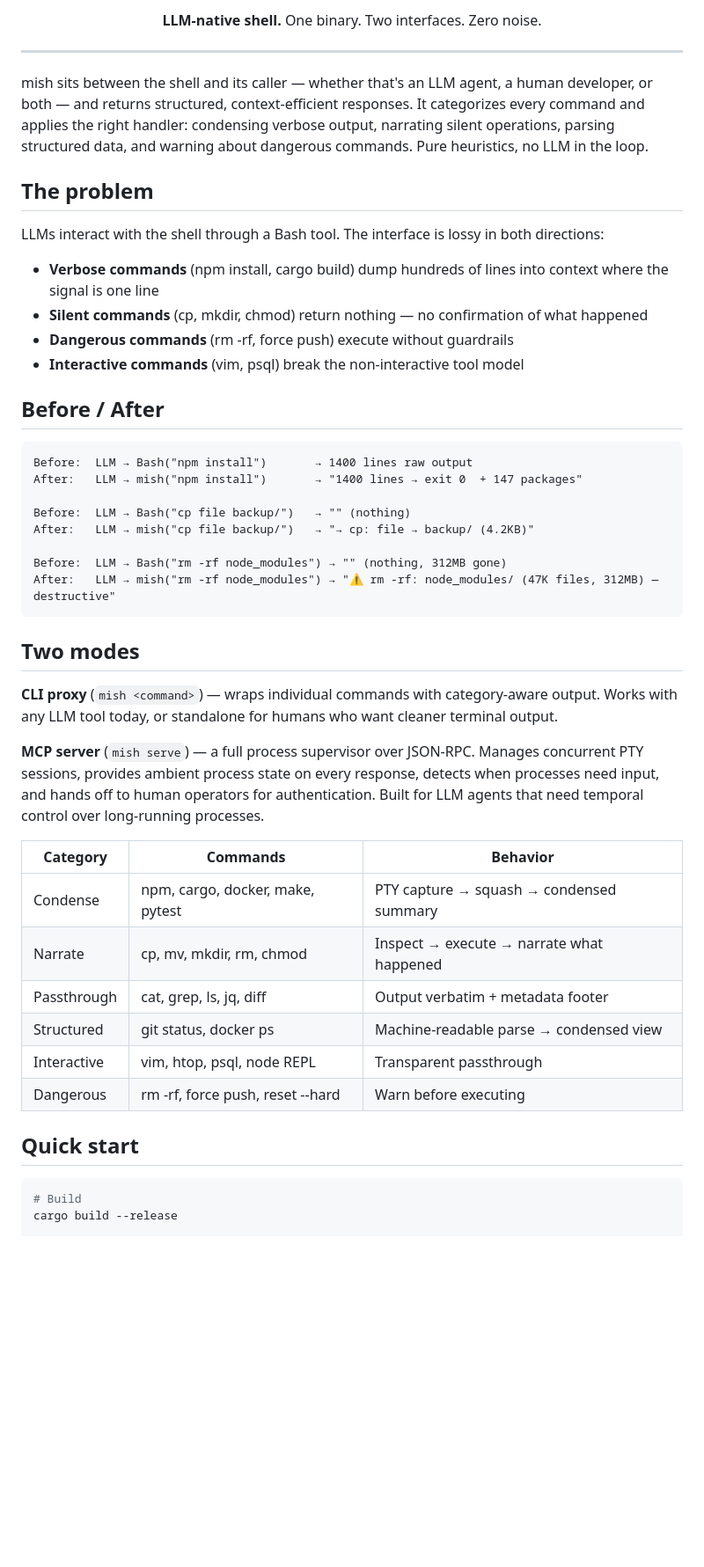
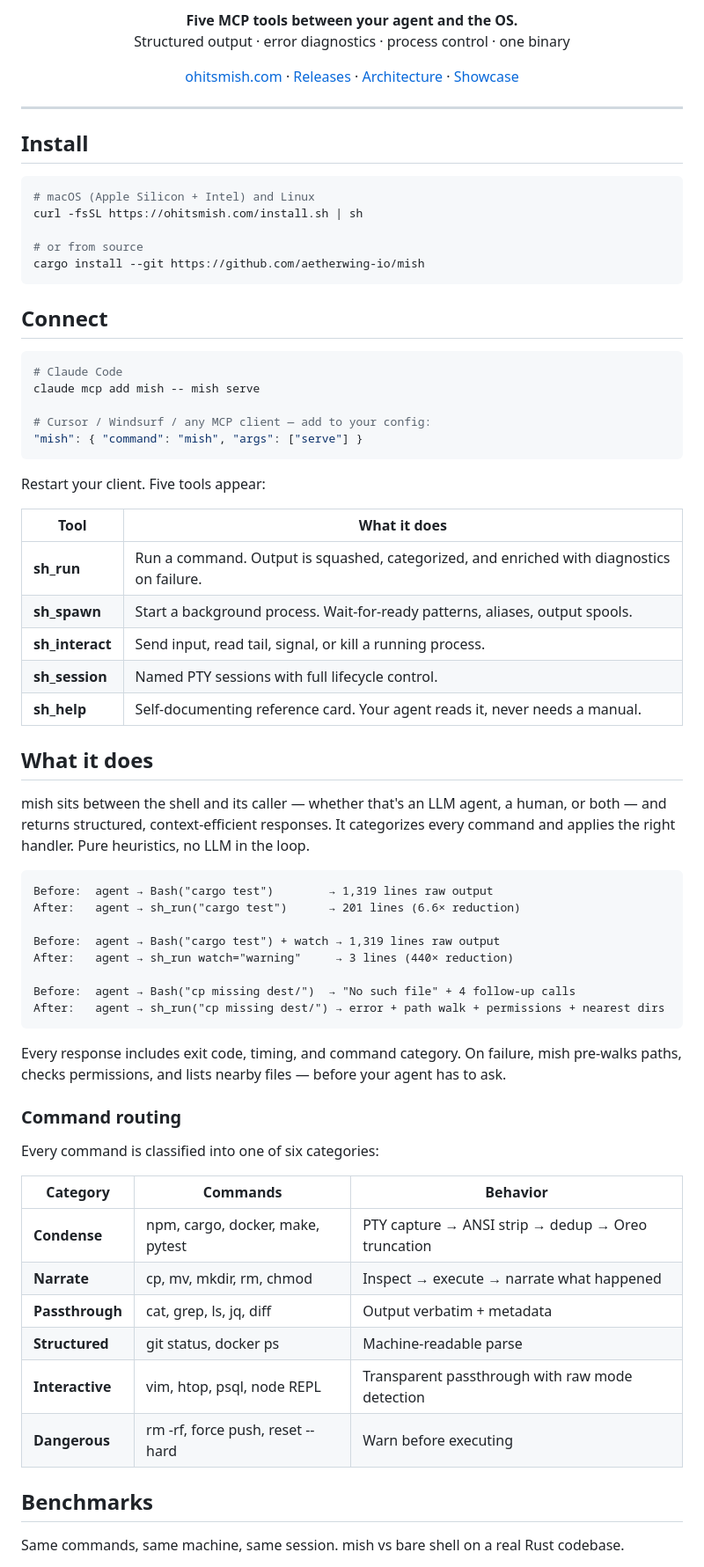
Before and after one commit to aetherwing-io/mish, a Markdown page: README.md, the part around one of its changes. Shown at 88% size. Rendered like a GitHub page; blank space fills up the shorter version.

Commit message:
docs: rewrite README to match landing page install-first flow
- Lead with install (curl|sh) and MCP server connection
- Add 5-tool table showing what appears after setup
- Update before/after examples with real benchmark numbers
- Update status (1,400+ tests, battle-tested, packaged)
- Point social image to site/og.svg
- Add links to ohitsmish.com, releases, architecture, showcase

````diff
--- a/README.md
+++ b/README.md
@@ -3,53 +3,77 @@
 </p>
 
 <p align="center">
-  <strong>LLM-native shell.</strong> One binary. Two interfaces. Zero noise.
+  <strong>Five MCP tools between your agent and the OS.</strong><br>
+  Structured output · error diagnostics · process control · one binary
+</p>
+
+<p align="center">
+  <a href="https://ohitsmish.com">ohitsmish.com</a> · <a href="https://github.com/aetherwing-io/mish/releases">Releases</a> · <a href="docs/ARCHITECTURE.md">Architecture</a> · <a href="docs/SHOWCASE.md">Showcase</a>
 </p>
 
 ---
 
-mish sits between the shell and its caller — whether that's an LLM agent, a human developer, or both — and returns structured, context-efficient responses. It categorizes every command and applies the right handler: condensing verbose output, narrating silent operations, parsing structured data, and warning about dangerous commands. Pure heuristics, no LLM in the loop.
+## Install
 
-## The problem
+```bash
+# macOS (Apple Silicon + Intel) and Linux
+curl -fsSL https://ohitsmish.com/install.sh | sh
 
-LLMs interact with the shell through a Bash tool. The interface is lossy in both directions:
+# or from source
+cargo install --git https://github.com/aetherwing-io/mish
+```
 
-- **Verbose commands** (npm install, cargo build) dump hundreds of lines into context where the signal is one line
-- **Silent commands** (cp, mkdir, chmod) return nothing — no confirmation of what happened
-- **Dangerous commands** (rm -rf, force push) execute without guardrails
-- **Interactive commands** (vim, psql) break the non-interactive tool model
+## Connect
 
-## Before / After
+```bash
+# Claude Code
+claude mcp add mish -- mish serve
+
+# Cursor / Windsurf / any MCP client — add to your config:
+"mish": { "command": "mish", "args": ["serve"] }
+```
+
+Restart your client. Five tools appear:
+
+| Tool | What it does |
+|------|-------------|
+| **sh_run** | Run a command. Output is squashed, categorized, and enriched with diagnostics on failure. |
+| **sh_spawn** | Start a background process. Wait-for-ready patterns, aliases, output spools. |
+| **sh_interact** | Send input, read tail, signal, or kill a running process. |
+| **sh_session** | Named PTY sessions with full lifecycle control. |
+| **sh_help** | Self-documenting reference card. Your agent reads it, never needs a manual. |
+
+## What it does
+
+mish sits between the shell and its caller — whether that's an LLM agent, a human, or both — and returns structured, context-efficient responses. It categorizes every command and applies the right handler. Pure heuristics, no LLM in the loop.
 
 ```
-Before:  LLM → Bash("npm install")       → 1400 lines raw output
-After:   LLM → mish("npm install")       → "1400 lines → exit 0  + 147 packages"
+Before:  agent → Bash("cargo test")        → 1,319 lines raw output
+After:   agent → sh_run("cargo test")      → 201 lines (6.6× reduction)
 
-Before:  LLM → Bash("cp file backup/")   → "" (nothing)
-After:   LLM → mish("cp file backup/")   → "→ cp: file → backup/ (4.2KB)"
+Before:  agent → Bash("cargo test") + watch → 1,319 lines raw output
+After:   agent → sh_run watch="warning"     → 3 lines (440× reduction)
 
-Before:  LLM → Bash("rm -rf node_modules") → "" (nothing, 312MB gone)
-After:   LLM → mish("rm -rf node_modules") → "⚠ rm -rf: node_modules/ (47K files, 312MB) — destructive"
+Before:  agent → Bash("cp missing dest/")  → "No such file" + 4 follow-up calls
+After:   agent → sh_run("cp missing dest/") → error + path walk + permissions + nearest dirs
 ```
 
-## Two modes
+Every response includes exit code, timing, and command category. On failure, mish pre-walks paths, checks permissions, and lists nearby files — before your agent has to ask.
 
-**CLI proxy** (`mish <command>`) — wraps individual commands with category-aware output. Works with any LLM tool today, or standalone for humans who want cleaner terminal output.
+### Command routing
 
-**MCP server** (`mish serve`) — a full process supervisor over JSON-RPC. Manages concurrent PTY sessions, provides ambient process state on every response, detects when processes need input, and hands off to human operators for authentication. Built for LLM agents that need temporal control over long-running processes.
+Every command is classified into one of six categories:
 
 | Category | Commands | Behavior |
 |----------|----------|----------|
-| Condense | npm, cargo, docker, make, pytest | PTY capture → squash → condensed summary |
-| Narrate | cp, mv, mkdir, rm, chmod | Inspect → execute → narrate what happened |
-| Passthrough | cat, grep, ls, jq, diff | Output verbatim + metadata footer |
-| Structured | git status, docker ps | Machine-readable parse → condensed view |
-| Interactive | vim, htop, psql, node REPL | Transparent passthrough |
-| Dangerous | rm -rf, force push, reset --hard | Warn before executing |
+| **Condense** | npm, cargo, docker, make, pytest | PTY capture → ANSI strip → dedup → Oreo truncation |
+| **Narrate** | cp, mv, mkdir, rm, chmod | Inspect → execute → narrate what happened |
+| **Passthrough** | cat, grep, ls, jq, diff | Output verbatim + metadata |
+| **Structured** | git status, docker ps | Machine-readable parse |
+| **Interactive** | vim, htop, psql, node REPL | Transparent passthrough with raw mode detection |
+| **Dangerous** | rm -rf, force push, reset --hard | Warn before executing |
 
-## Quick start
+## Benchmarks
 
-```bash
-# Build
-cargo build --release
+Same commands, same machine, same session. mish vs bare shell on a real Rust codebase.
 
````
Also changed, not shown: other parts of README.md (+19 -15 lines).
